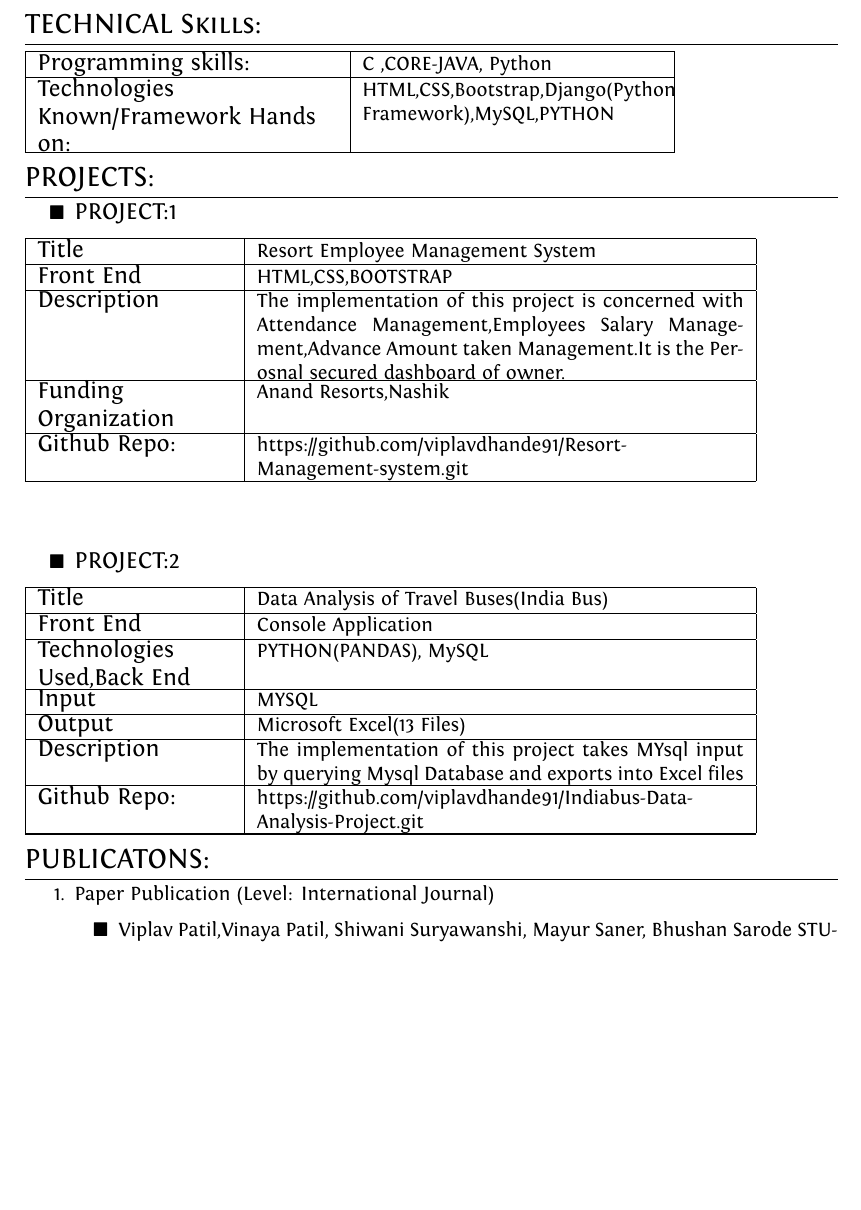
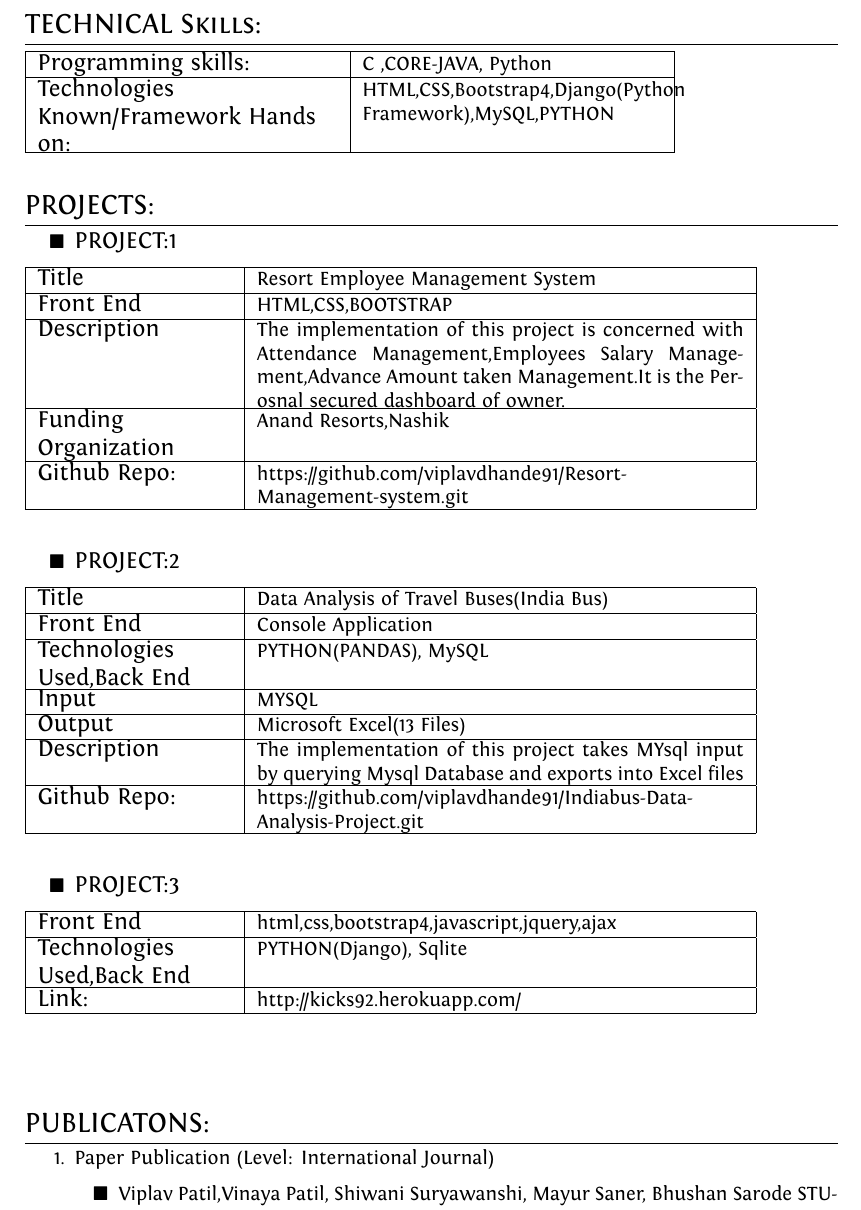
Before and after one commit to viplavdhande91/Professional-CV-of-Viplav-Patil, a LaTeX CV (cv.tex): part of page 2 of 2 before the commit and part of page 2 of 3 after it, cut so that both start at the same text, the shorter picture padded with empty space. Compiled offline with XeLaTeX.

Commit message:
update 1.1

```diff
--- a/cv.tex
+++ b/cv.tex
@@ -196,12 +196,11 @@ SSC & N.H.Ranka HighSchool ,Bodwad(M.S) & Nashik & May 2007 & 62.46 First class
 
 \begin{tabu} to 0.8\textwidth { | X[l] | X[l] |  }
  \hline
- %\large Basic Knowledge: &  Databases,Computer %Networks,Algorithms,Data Structures using C \\
- %\hline
+
  \large  Programming skills:  & C ,CORE-JAVA, Python\\
 
  \hline
-\large  Technologies Known/Framework Hands on:  &   HTML,CSS,Bootstrap,Django(Python Framework),MySQL,PYTHON   \\
+\large  Technologies Known/Framework Hands on:  &   HTML,CSS,Bootstrap4,Django(Python Framework),MySQL,PYTHON   \\
 
 
 
@@ -250,7 +250,7 @@ SSC & N.H.Ranka HighSchool ,Bodwad(M.S) & Nashik & May 2007 & 62.46 First class
 
 
 
-\vspace{10mm}
+\vspace{5mm}
 
 
  \renewcommand{\labelitemi}{$\blacksquare$}
@@ -295,7 +295,44 @@ SSC & N.H.Ranka HighSchool ,Bodwad(M.S) & Nashik & May 2007 & 62.46 First class
 
 
 
+\end{tabu}
+
+
+
+
+ \vspace{5mm}
+
+
+
+
+ \begin{itemize}
+   \item {\large PROJECT:3}
+
+ \end{itemize}
+
+
+\begin{tabu} to 0.9\textwidth { | X[l] | X[2.5] | }
+
+
+ \hline
+\large Front End  & html,css,bootstrap4,javascript,jquery,ajax\\
+
+
+ \hline
+ \large Technologies Used,Back End    & PYTHON(Django), Sqlite \\
+
+
+
+
+
 \hline
+\large Link: & http://kicks92.herokuapp.com/ \\
+
+
+\hline
+
+
+
 \end{tabu}
 
 
@@ -303,33 +340,7 @@ SSC & N.H.Ranka HighSchool ,Bodwad(M.S) & Nashik & May 2007 & 62.46 First class
 
 
 
-
-
-
-
-
-
-
-
-
-
-
-
-
-
-
-
-
-
-
-
-
-
-
-
-
-
-
+ \vspace{15mm}
 
 
 
```
Also changed, not shown: cv.tex (1 more changed lines).
